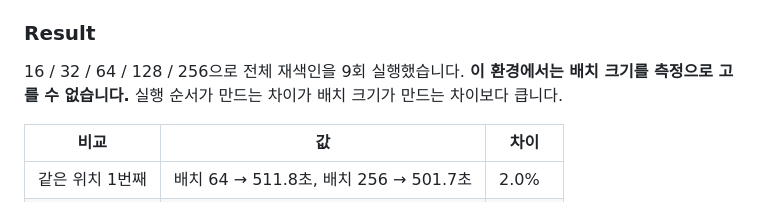
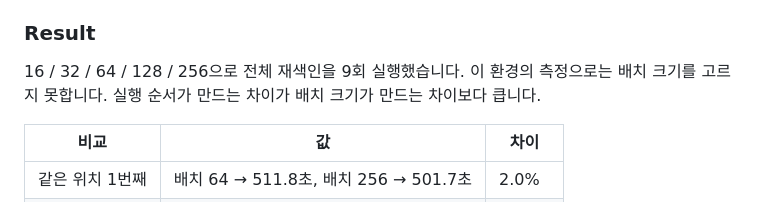
Before and after one commit to YubinShin/nearby, a Markdown page: docs/adr/0010-embedding-model-and-serving.md, the part around one of its changes. Rendered like a GitHub page.

```diff
--- a/docs/adr/0010-embedding-model-and-serving.md
+++ b/docs/adr/0010-embedding-model-and-serving.md
@@ -444,7 +444,7 @@ p99가 11.0초에서 0.36초로 내려갑니다. 대가는 거절 42~48%입니
 
 ### Result
 
-16 / 32 / 64 / 128 / 256으로 전체 재색인을 9회 실행했습니다. **이 환경에서는 배치 크기를 측정으로 고를 수 없습니다.** 실행 순서가 만드는 차이가 배치 크기가 만드는 차이보다 큽니다.
+16 / 32 / 64 / 128 / 256으로 전체 재색인을 9회 실행했습니다. 이 환경의 측정으로는 배치 크기를 고르지 못합니다. 실행 순서가 만드는 차이가 배치 크기가 만드는 차이보다 큽니다.
 
 | 비교 | 값 | 차이 |
 |---|---|---|
```
Also changed, not shown: other parts of docs/adr/0010-embedding-model-and-serving.md (+1 -1 lines).
